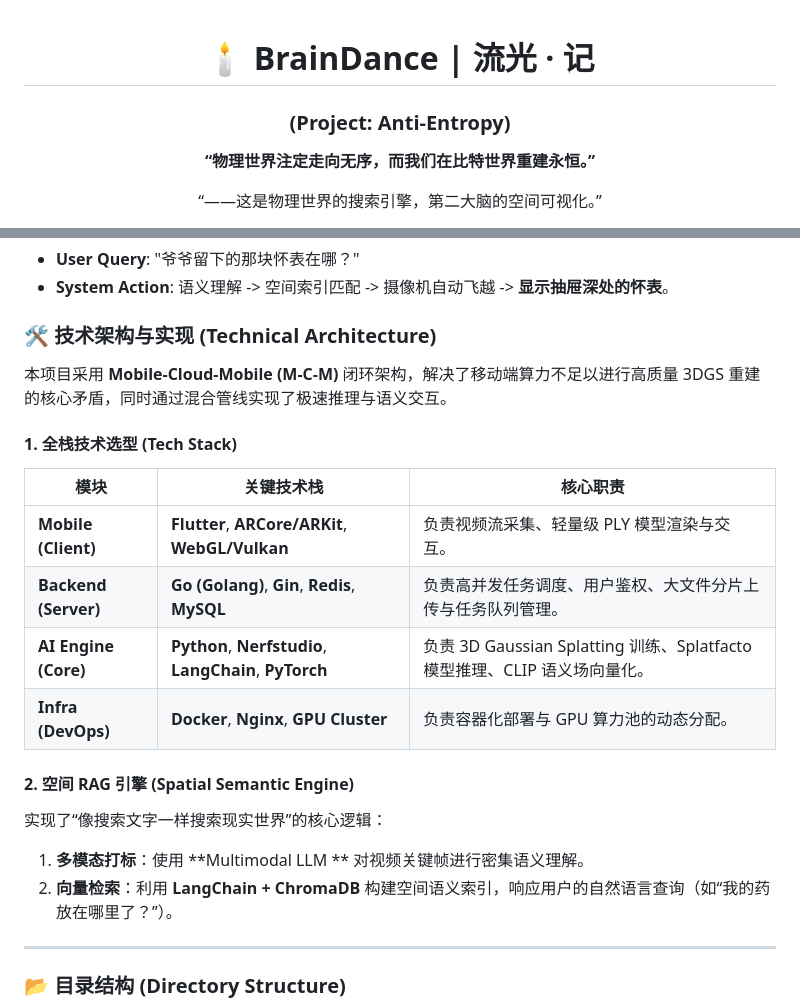
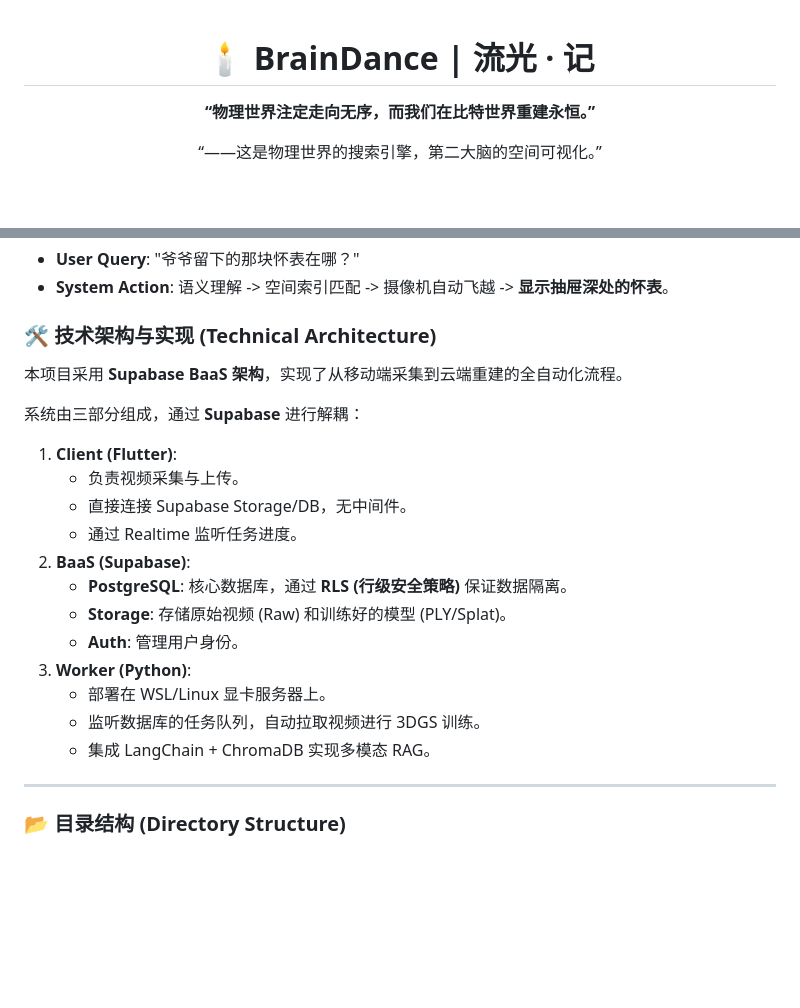
Before and after one commit to tianxingleo/BrainDance, a Markdown page: README.md, 2 parts joined by grey strips. Drawn GitHub-style; blank space fills up the shorter version.

Commit message:
feat: 更新 README.md，调整项目描述并优化技术架构部分

```diff
--- a/README.md
+++ b/README.md
@@ -1,8 +1,6 @@
 <div align="center">
 
 # 🕯️ BrainDance | 流光 · 记
-
-### (Project: Anti-Entropy)
 
 **“物理世界注定走向无序，而我们在比特世界重建永恒。”**
 
@@ -85,23 +85,24 @@ BrainDance 的价值架构跨越了三个维度，构建了一个从个体到文
 
 ### 🛠️ 技术架构与实现 (Technical Architecture)
 
-本项目采用 **Mobile-Cloud-Mobile (M-C-M)** 闭环架构，解决了移动端算力不足以进行高质量 3DGS 重建的核心矛盾，同时通过混合管线实现了极速推理与语义交互。
+本项目采用 **Supabase BaaS 架构**，实现了从移动端采集到云端重建的全自动化流程。
 
-#### 1. 全栈技术选型 (Tech Stack)
+系统由三部分组成，通过 **Supabase** 进行解耦：
 
-| **模块**             | **关键技术栈**                                         | **核心职责**                                                 |
-| -------------------- | ------------------------------------------------------ | ------------------------------------------------------------ |
-| **Mobile (Client)**  | **Flutter**, **ARCore/ARKit**, **WebGL/Vulkan**        | 负责视频流采集、轻量级 PLY 模型渲染与交互。                  |
-| **Backend (Server)** | **Go (Golang)**, **Gin**, **Redis**, **MySQL**         | 负责高并发任务调度、用户鉴权、大文件分片上传与任务队列管理。 |
-| **AI Engine (Core)** | **Python**, **Nerfstudio**, **LangChain**, **PyTorch** | 负责 3D Gaussian Splatting 训练、Splatfacto 模型推理、CLIP 语义场向量化。 |
-| **Infra (DevOps)**   | **Docker**, **Nginx**, **GPU Cluster**                 | 负责容器化部署与 GPU 算力池的动态分配。                      |
+1.  **Client (Flutter)**:
+    - 负责视频采集与上传。
+    - 直接连接 Supabase Storage/DB，无中间件。
+    - 通过 Realtime 监听任务进度。
+2.  **BaaS (Supabase)**:
+    - **PostgreSQL**: 核心数据库，通过 **RLS (行级安全策略)** 保证数据隔离。
+    - **Storage**: 存储原始视频 (Raw) 和训练好的模型 (PLY/Splat)。
+    - **Auth**: 管理用户身份。
+3.  **Worker (Python)**:
+    - 部署在 WSL/Linux 显卡服务器上。
+    - 监听数据库的任务队列，自动拉取视频进行 3DGS 训练。
+    - 集成 LangChain + ChromaDB 实现多模态 RAG。
 
-#### 2. 空间 RAG 引擎 (Spatial Semantic Engine)
 
-实现了“像搜索文字一样搜索现实世界”的核心逻辑：
-
-1. **多模态打标**：使用 **Multimodal LLM ** 对视频关键帧进行密集语义理解。
-2. **向量检索**：利用 **LangChain + ChromaDB** 构建空间语义索引，响应用户的自然语言查询（如“我的药放在哪里了？”）。
 
 ------
 
```
Also changed, not shown: other parts of README.md (+2 -0 lines).
